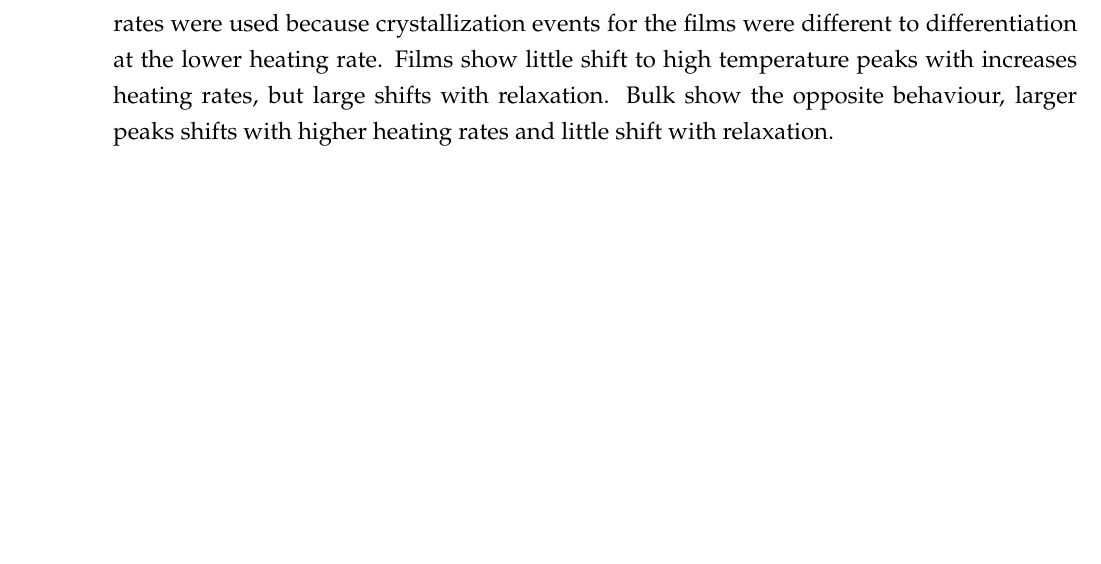
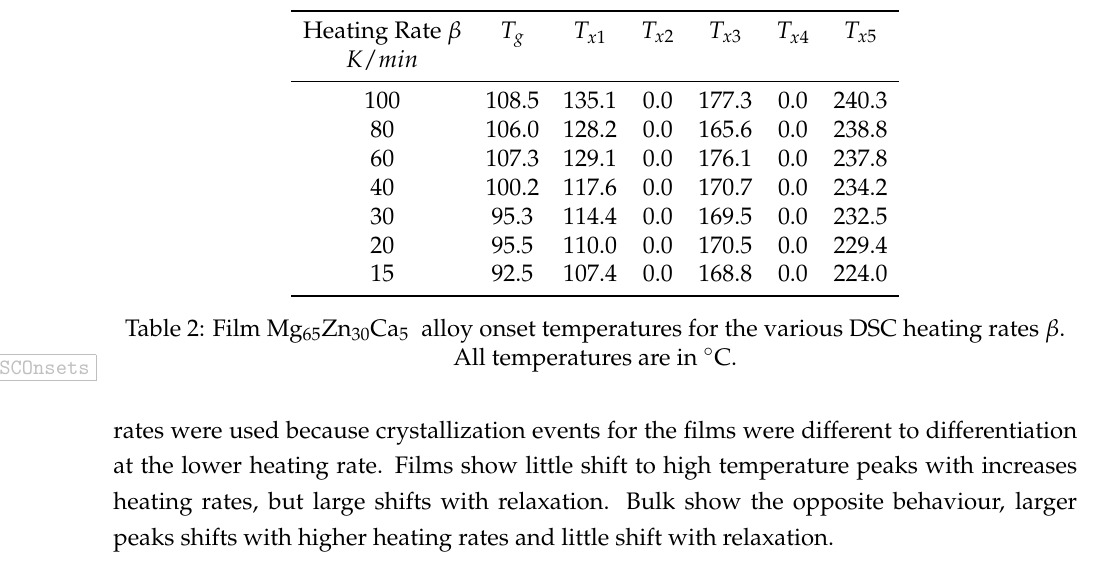
Before and after one commit to PoleScars/Paper01_StructuralEnthalpy, a LaTeX document (Paper01_EnthalpyAndCrystallization.tex): part of page 6 of 12, cut at the place of the change, the shorter picture padded with empty space. Compiled offline with pdfLaTeX.

Commit message:
DSC Table - added film onsets table

```diff
--- a/Paper01_EnthalpyAndCrystallization.tex
+++ b/Paper01_EnthalpyAndCrystallization.tex
@@ -107,6 +107,26 @@ $\beta^{-1} = 1.338E - 16e^{5274 (\frac{1}{T-T_{0}})}$ with Adj. $R^{2}=0.972$ w
 	\end{tabular}
 	\caption{Bulk \MgZnCa~ alloy onset temperatures for the various \acrshort{dsc} \acrlongpl{ht} \acrshort{ht}. All temperatures are in \degree C.}
 	\label{tab:BulkOnsets}
+\end{table}
+
+\begin{table}[h]
+	\centering
+	\begin{tabular}{ c c c c c c c }
+		\toprule
+		Heating Rate \acrshort{ht} & \acrshort{Tg} & $T_{x1}$ & $T_{x2}$ & $T_{x3}$ & $T_{x4}$ & $T_{x5}$ \\
+		$K/min$ & & & & & & \\
+		\midrule
+		100 & 108.5 & 135.1 & 0.0 & 177.3 & 0.0 & 240.3 \\
+		80  & 106.0 & 128.2 & 0.0 & 165.6 & 0.0 & 238.8 \\
+		60  & 107.3 & 129.1 & 0.0 & 176.1 & 0.0 & 237.8 \\
+		40  & 100.2 & 117.6 & 0.0 & 170.7 & 0.0 & 234.2 \\
+		30  & 95.3  & 114.4 & 0.0 & 169.5 & 0.0 & 232.5 \\
+		20  & 95.5  & 110.0 & 0.0 & 170.5 & 0.0 & 229.4 \\
+		15  & 92.5  & 107.4 & 0.0 & 168.8 & 0.0 & 224.0 \\
+		\bottomrule
+	\end{tabular}
+	\caption{Film \MgZnCa~ alloy onset temperatures for the various \acrshort{dsc} \acrlongpl{ht} \acrshort{ht}. All temperatures are in \degree C.}
+	\label{tab:DSCOnsets}
 \end{table}
 
 %code to put 2 images side by side in a figure
```
Also changed, not shown: Paper01_EnthalpyAndCrystallization.pdf, 6 other files.
